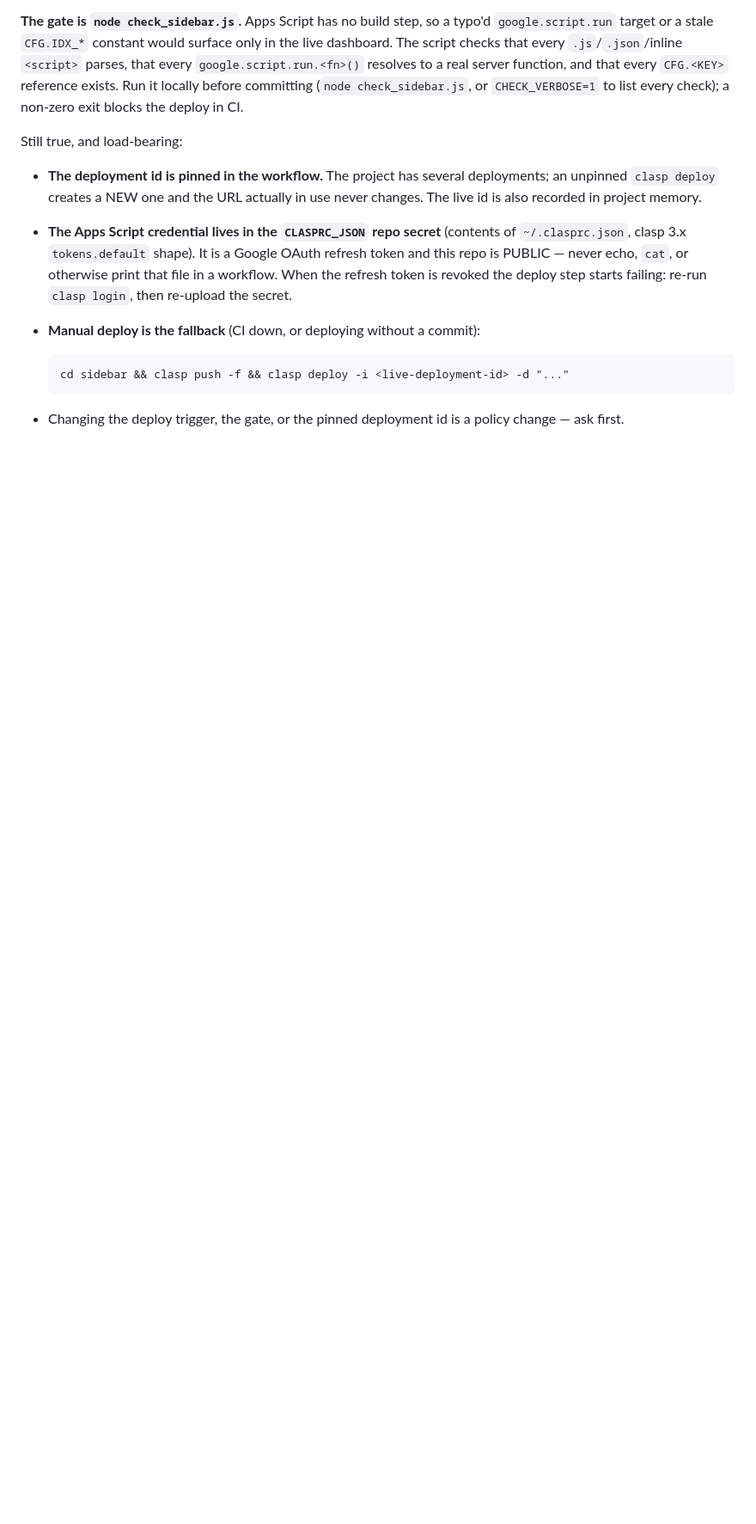
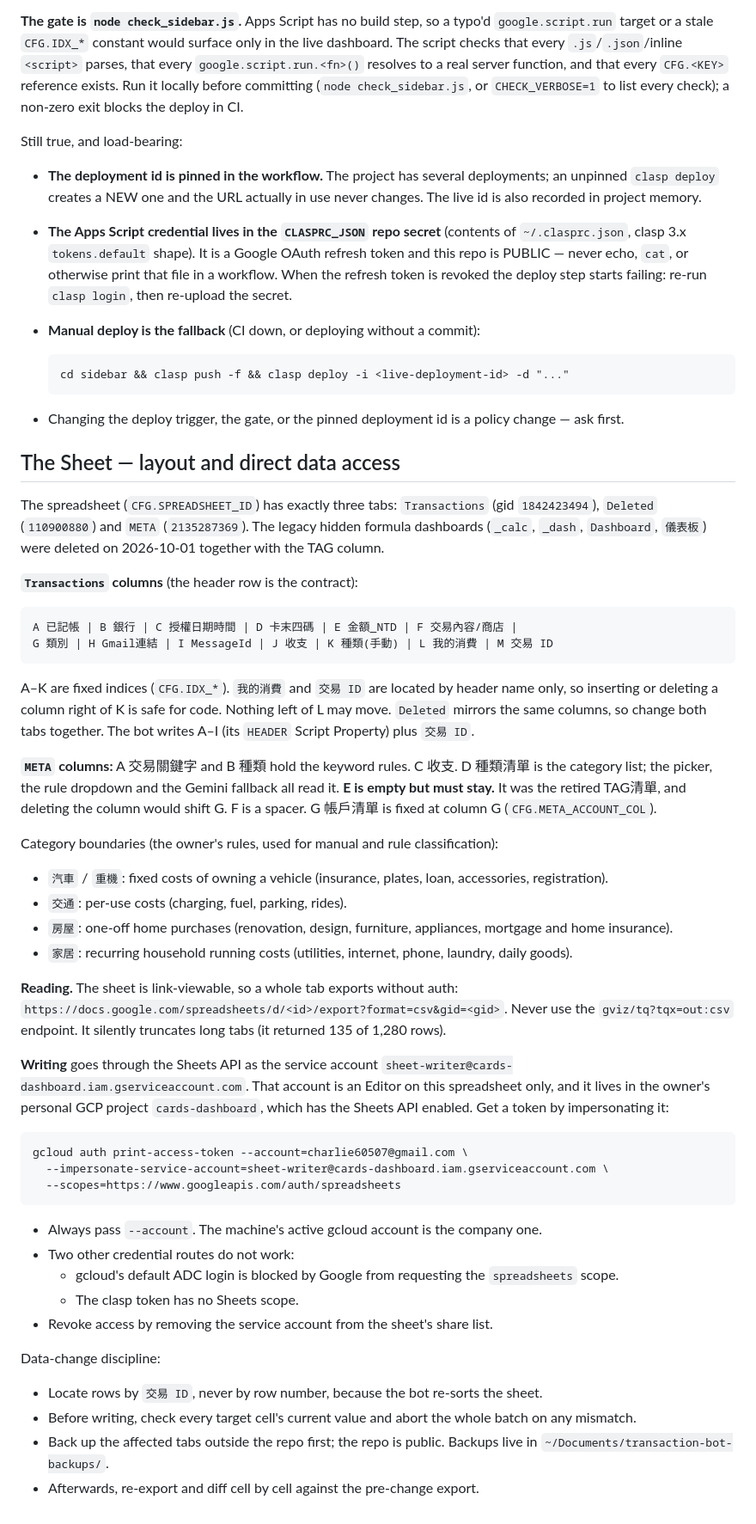
Before and after one commit to charlie60507/transaction_bot, a Markdown page: CLAUDE.md, the part around the change. Shown at 86% size. Drawn GitHub-style; blank space fills up the shorter version.

Commit message:
docs: record the sheet layout and service-account data access (#55)
Document the post-TAG-removal column layout of Transactions, Deleted and
META (including why META column E must stay), the category boundaries, the
export-based read path (never gviz, which truncates), and the
service-account impersonation write path with its data-change discipline.


Claude-Session: https://claude.ai/code/session_01M2oP9oYTMT14oJvCmYzGxT

Co-authored-by: Charlie Yang <charlie.yang@gogox.com>
Co-authored-by: Claude Opus 5.5 <noreply@anthropic.com>

```diff
--- a/CLAUDE.md
+++ b/CLAUDE.md
@@ -87,3 +87,58 @@ Still true, and load-bearing:
 
 - Changing the deploy trigger, the gate, or the pinned deployment id is a
   policy change — ask first.
+
+## The Sheet — layout and direct data access
+
+The spreadsheet (`CFG.SPREADSHEET_ID`) has exactly three tabs: `Transactions`
+(gid `1842423494`), `Deleted` (`110900880`) and `META` (`2135287369`). The legacy
+hidden formula dashboards (`_calc`, `_dash`, `Dashboard`, `儀表板`) were deleted on
+2026-10-01 together with the TAG column.
+
+**`Transactions` columns** (the header row is the contract):
+
+    A 已記帳 | B 銀行 | C 授權日期時間 | D 卡末四碼 | E 金額_NTD | F 交易內容/商店 |
+    G 類別 | H Gmail連結 | I MessageId | J 收支 | K 種類(手動) | L 我的消費 | M 交易 ID
+
+A–K are fixed indices (`CFG.IDX_*`). `我的消費` and `交易 ID` are located by
+header name only, so inserting or deleting a column right of K is safe for code.
+Nothing left of L may move. `Deleted` mirrors the same columns, so change both
+tabs together. The bot writes A–I (its `HEADER` Script Property) plus `交易 ID`.
+
+**`META` columns:** A 交易關鍵字 and B 種類 hold the keyword rules. C 收支. D 種類清單 is the
+category list; the picker, the rule dropdown and the Gemini fallback all read it.
+**E is empty but must stay.** It was the retired TAG清單, and deleting the column
+would shift G. F is a spacer. G 帳戶清單 is fixed at column G (`CFG.META_ACCOUNT_COL`).
+
+Category boundaries (the owner's rules, used for manual and rule classification):
+- `汽車` / `重機`: fixed costs of owning a vehicle (insurance, plates, loan, accessories, registration).
+- `交通`: per-use costs (charging, fuel, parking, rides).
+- `房屋`: one-off home purchases (renovation, design, furniture, appliances, mortgage and home insurance).
+- `家居`: recurring household running costs (utilities, internet, phone, laundry, daily goods).
+
+**Reading.** The sheet is link-viewable, so a whole tab exports without auth:
+`https://docs.google.com/spreadsheets/d/<id>/export?format=csv&gid=<gid>`. Never
+use the `gviz/tq?tqx=out:csv` endpoint. It silently truncates long tabs (it
+returned 135 of 1,280 rows).
+
+**Writing** goes through the Sheets API as the service account
+`sheet-writer@cards-dashboard.iam.gserviceaccount.com`. That account is an Editor
+on this spreadsheet only, and it lives in the owner's personal GCP project
+`cards-dashboard`, which has the Sheets API enabled. Get a token by impersonating it:
+
+    gcloud auth print-access-token --account=charlie60507@gmail.com \
+      --impersonate-service-account=sheet-writer@cards-dashboard.iam.gserviceaccount.com \
+      --scopes=https://www.googleapis.com/auth/spreadsheets
+
+- Always pass `--account`. The machine's active gcloud account is the company one.
+- Two other credential routes do not work:
+  - gcloud's default ADC login is blocked by Google from requesting the `spreadsheets` scope.
+  - The clasp token has no Sheets scope.
+- Revoke access by removing the service account from the sheet's share list.
+
+Data-change discipline:
+- Locate rows by `交易 ID`, never by row number, because the bot re-sorts the sheet.
+- Before writing, check every target cell's current value and abort the whole batch on any mismatch.
+- Back up the affected tabs outside the repo first; the repo is public. Backups live in
+  `~/Documents/transaction-bot-backups/`.
+- Afterwards, re-export and diff cell by cell against the pre-change export.
```
